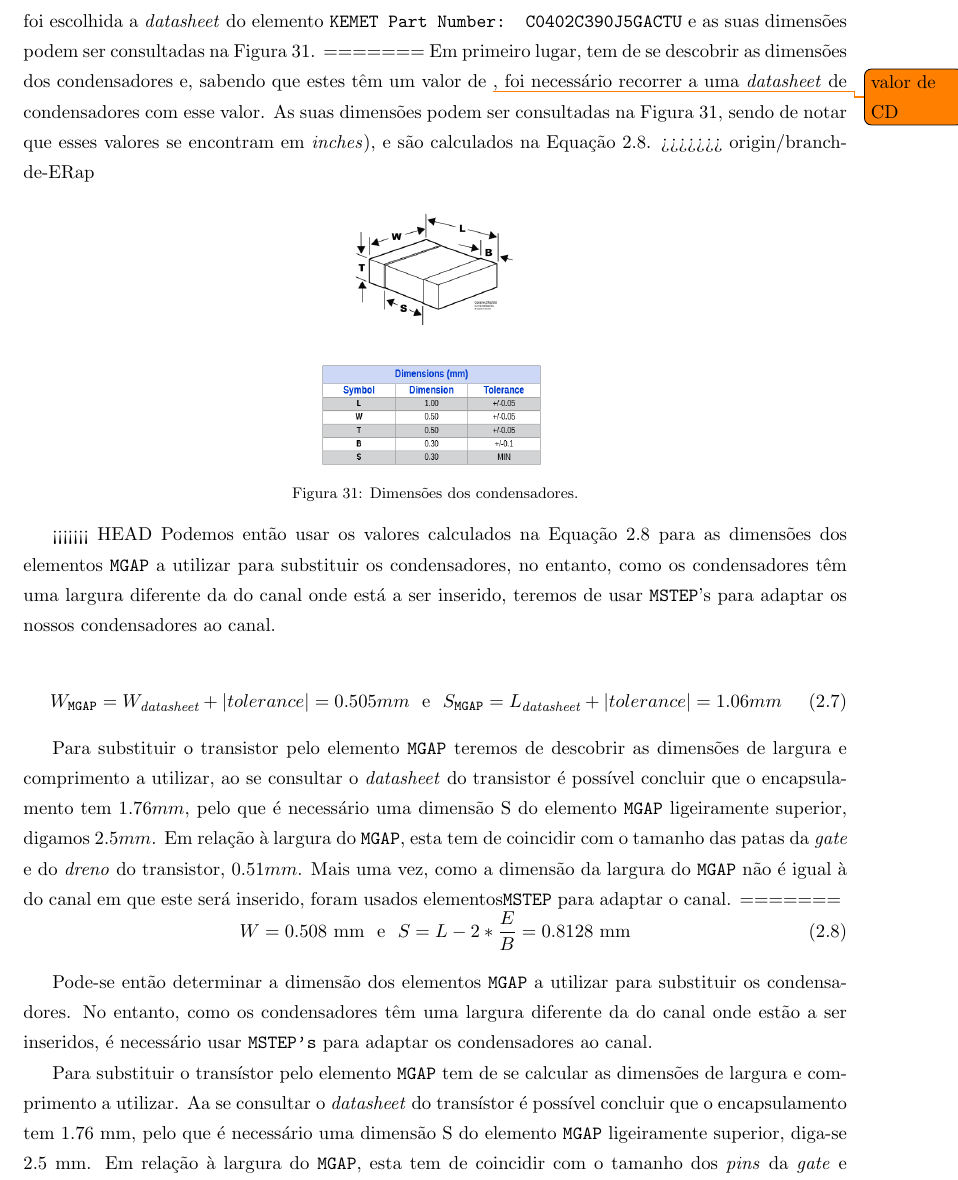
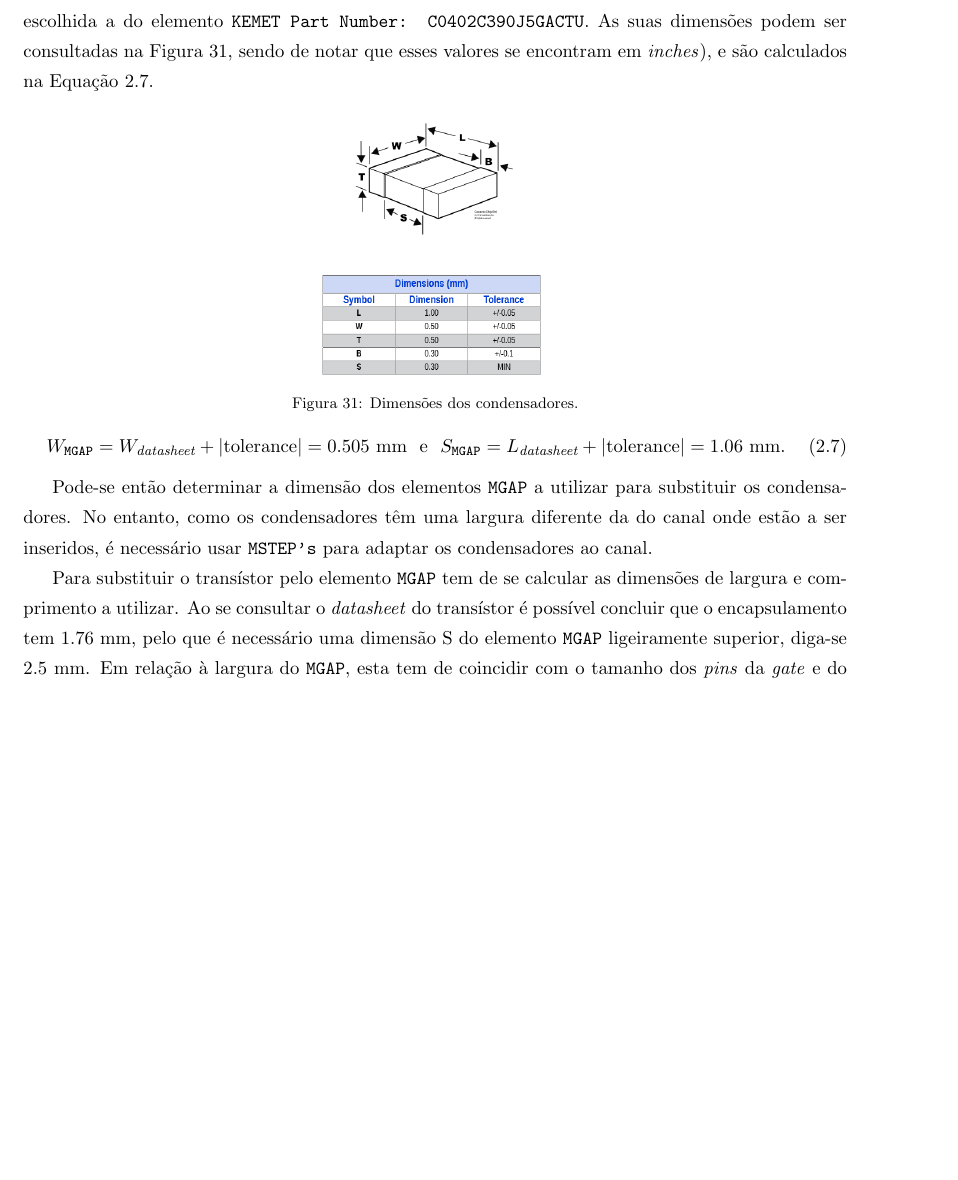
Before and after one commit to tostasmistas/AAC, a LaTeX document (Lab1/erap_lab1.tex): part of page 18 of 19, cut so that both start at the same text, the shorter picture padded with empty space. Compiled offline with pdfLaTeX.

Commit message:
mudancas no relatorio

```diff
--- a/Lab1/erap_lab1.tex
+++ b/Lab1/erap_lab1.tex
@@ -533,42 +531,27 @@ Como se pode observar, os resultados obtidos não são satisfatórios, os valore
 
 \subsubsection{b) Substituição do transístor e condensadores}
 
-<<<<<<< HEAD
-Em primeiro lugar temos de descobrir as dimensões dos condensadores, sabendo que estes têm um valor de $ 39 pF $, foi necessário recorrer a uma \textit{datasheet} de condensadores com esse valor, foi escolhida a \textit{datasheet} do elemento \texttt{KEMET Part Number: C0402C390J5GACTU} e as suas dimensões podem ser consultadas na Figura \ref{fig:capacitor}.
-=======
-Em primeiro lugar, tem de se descobrir as dimensões dos condensadores e, sabendo que estes têm um valor de \todo{valor de CD}, foi necessário recorrer a uma \textit{datasheet} de condensadores com esse valor. As suas dimensões podem ser consultadas na Figura \ref{fig:capacitor}, sendo de notar que esses valores se encontram em \textit{inches}), e são calculados na Equação \ref{eq:capacitor}.
->>>>>>> origin/branch-de-ERap
+Em primeiro lugar, tem de se descobrir as dimensões dos condensadores e, sabendo que estes têm um valor de 39 Pf, foi necessário recorrer a uma \textit{datasheet} de condensadores com esse valor, sendo escolhida a do elemento \texttt{KEMET Part Number: C0402C390J5GACTU}. As suas dimensões podem ser consultadas na Figura \ref{fig:capacitor}, sendo de notar que esses valores se encontram em \textit{inches}), e são calculados na Equação \ref{eq:capacitor2}.
 
 \begin{figure}[H]
 	\centering
 	\includegraphics[keepaspectratio=true, scale=0.45]{teoricas/capacitor}
 	\vspace{-0.5em}
 	\caption{Dimensões dos condensadores.}
-	\vspace{-0.8em}
+	\vspace{-9mm}
 	\label{fig:capacitor}
 \end{figure}
 
-<<<<<<< HEAD
-Podemos então usar os valores calculados na Equação \ref{eq:capacitor} para as dimensões dos elementos \texttt{MGAP} a utilizar para substituir os condensadores, no entanto, como os condensadores têm uma largura diferente da do canal onde está a ser inserido, teremos de usar \texttt{MSTEP}'s para adaptar os nossos condensadores ao canal.
-
+\vspace{-3mm}
 \begin{equation}
-W_{\texttt{MGAP}} = W_{\textit{datasheet}} + |tolerance| = 0.505 mm ~~ \text{e} ~~ S_{\texttt{MGAP}} = L_{\textit{datasheet}} + |tolerance| = 1.06 mm
-\label{eq:capacitor}
+	W_{\texttt{MGAP}} = W_{\textit{datasheet}} + \lvert\text{tolerance}\rvert = 0.505~\text{mm} ~~ \text{e} ~~ S_{\texttt{MGAP}} = L_{\textit{datasheet}} + \lvert\text{tolerance}\rvert = 1.06~\text{mm}.
+	\label{eq:capacitor2}
 \end{equation}
 
-Para substituir o transistor pelo elemento \texttt{MGAP} teremos de descobrir as dimensões de largura e comprimento a utilizar, ao se consultar o \textit{datasheet} do transistor é possível  concluir que o encapsulamento tem $ 1.76 mm $, pelo que é necessário uma dimensão S do elemento \texttt{MGAP} ligeiramente superior, digamos $ 2.5 mm $. Em relação à largura do \texttt{MGAP}, esta tem de coincidir com o tamanho das patas da \textit{gate} e do \textit{dreno} do transistor, $ 0.51 mm $. Mais uma vez, como a dimensão da largura do \texttt{MGAP} não é igual à do canal em que este será inserido, foram usados elementos\texttt{MSTEP} para adaptar o canal.
-=======
-\vspace{-3mm}
-\begin{equation}
-W = 0.508~\text{mm} ~~ \text{e} ~~ S = L - 2*\frac{E}{B} = 0.8128~\text{mm}
-\label{eq:capacitor}
-\end{equation}
-
-\vspace{1mm}
+\vspace{-1mm}
 Pode-se então determinar a dimensão dos elementos \texttt{MGAP} a utilizar para substituir os condensadores. No entanto, como os condensadores têm uma largura diferente da do canal onde estão a ser inseridos, é necessário usar \texttt{MSTEP's} para adaptar os condensadores ao canal.
 
-Para substituir o transístor pelo elemento \texttt{MGAP} tem de se calcular as dimensões de largura e comprimento a utilizar. Aa se consultar o \textit{datasheet} do transístor é possível concluir que o encapsulamento tem $1.76$ mm, pelo que é necessário uma dimensão S do elemento \texttt{MGAP} ligeiramente superior, diga-se $2.5$ mm. Em relação à largura do \texttt{MGAP}, esta tem de coincidir com o tamanho dos \textit{pins} da \textit{gate} e do \textit{dreno} do transístor, $0.51$ mm. Mais uma vez, como a dimensão da largura do \texttt{MGAP} não é igual à do canal em que este será inserido, foram usados elementos\texttt{MSTEP} para adaptar o canal.
->>>>>>> origin/branch-de-ERap
+Para substituir o transístor pelo elemento \texttt{MGAP} tem de se calcular as dimensões de largura e comprimento a utilizar. Ao se consultar o \textit{datasheet} do transístor é possível concluir que o encapsulamento tem $1.76$ mm, pelo que é necessário uma dimensão S do elemento \texttt{MGAP} ligeiramente superior, diga-se $2.5$ mm. Em relação à largura do \texttt{MGAP}, esta tem de coincidir com o tamanho dos \textit{pins} da \textit{gate} e do \textit{dreno} do transístor, $0.51$ mm. Mais uma vez, como a dimensão da largura do \texttt{MGAP} não é igual à do canal em que este será inserido, foram usados elementos\texttt{MSTEP} para adaptar o canal.
 
 O circuito que resulta destas substituições dos condensadores e transístores pode ser observado na Figura \ref{fig:Circuito_layout}.
 
```
Also changed, not shown: Lab1/erap_lab1.pdf, Lab1/erap_lab1.tex (10 more changed lines).
